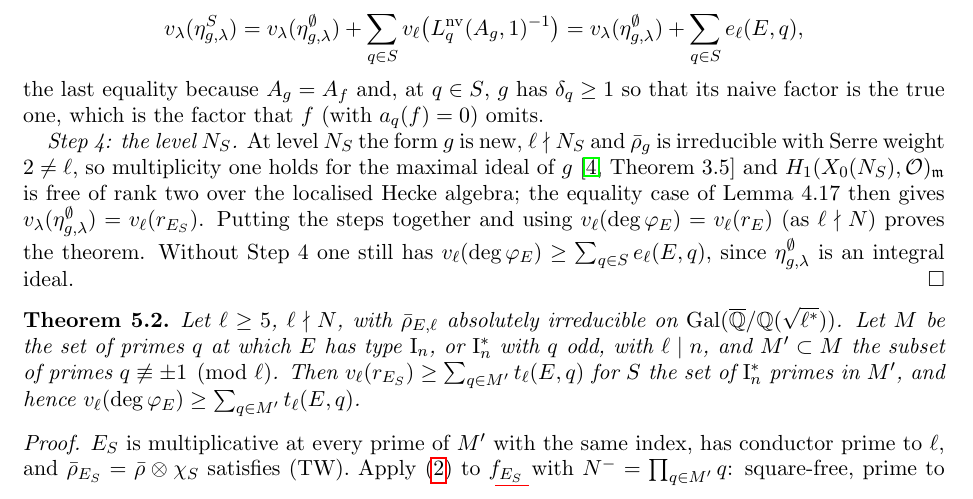
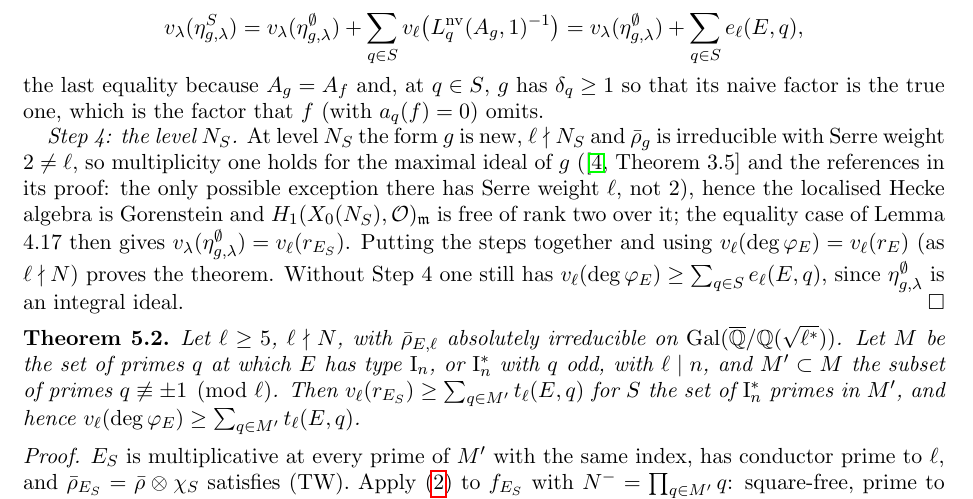
Before and after one commit to dsr001001/mcptrial, a LaTeX paper (ecmine/paper/memo_local_factors.tex): part of page 5 of 9, cut so that both start at the same text. Compiled offline with pdfLaTeX.

Commit message:
Memorandum: state the multiplicity-one citation precisely
Co-Authored-By: Claude Fable 5.1 <noreply@anthropic.com>
Claude-Session: https://claude.ai/code/session_011kYUdULqcd2A9SQLVwp2R2

```diff
--- a/ecmine/paper/memo_local_factors.tex
+++ b/ecmine/paper/memo_local_factors.tex
@@ -134,7 +134,7 @@ v_\lambda(\eta^S_{g,\lambda})=v_\lambda(\eta^\emptyset_{g,\lambda})+\sum_{q\in S
 \]
 the last equality because $A_g=A_f$ and, at $q\in S$, $g$ has $\delta_q\ge1$ so that its naive factor is the true one, which is the factor that $f$ (with $a_q(f)=0$) omits.
 
-\emph{Step 4: the level $N_S$.} At level $N_S$ the form $g$ is new, $\ell\nmid N_S$ and $\bar\rho_g$ is irreducible with Serre weight $2\ne\ell$, so multiplicity one holds for the maximal ideal of $g$ \cite[Theorem 3.5]{RibetStein} and $H_1(X_0(N_S),\mathcal{O})_{\mathfrak m}$ is free of rank two over the localised Hecke algebra; the equality case of Lemma 4.17 then gives $v_\lambda(\eta^\emptyset_{g,\lambda})=v_\ell(r_{E_S})$. Putting the steps together and using $v_\ell(\degphi)=v_\ell(r_E)$ (as $\ell\nmid N$) proves the theorem. Without Step 4 one still has $v_\ell(\degphi)\ge\sum_{q\in S}e_\ell(E,q)$, since $\eta^\emptyset_{g,\lambda}$ is an integral ideal.
+\emph{Step 4: the level $N_S$.} At level $N_S$ the form $g$ is new, $\ell\nmid N_S$ and $\bar\rho_g$ is irreducible with Serre weight $2\ne\ell$, so multiplicity one holds for the maximal ideal of $g$ (\cite[Theorem 3.5]{RibetStein} and the references in its proof: the only possible exception there has Serre weight $\ell$, not $2$), hence the localised Hecke algebra is Gorenstein and $H_1(X_0(N_S),\mathcal{O})_{\mathfrak m}$ is free of rank two over it; the equality case of Lemma 4.17 then gives $v_\lambda(\eta^\emptyset_{g,\lambda})=v_\ell(r_{E_S})$. Putting the steps together and using $v_\ell(\degphi)=v_\ell(r_E)$ (as $\ell\nmid N$) proves the theorem. Without Step 4 one still has $v_\ell(\degphi)\ge\sum_{q\in S}e_\ell(E,q)$, since $\eta^\emptyset_{g,\lambda}$ is an integral ideal.
 \end{proof}
 
 \begin{theorem}\label{thm:C}
```
Also changed, not shown: ecmine/paper/memo_local_factors.pdf.
